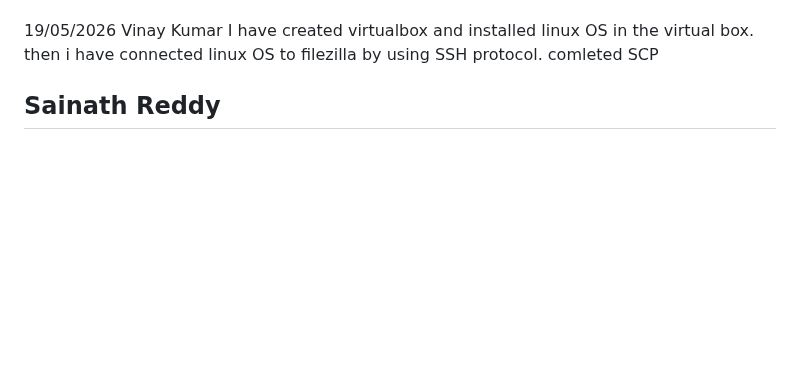
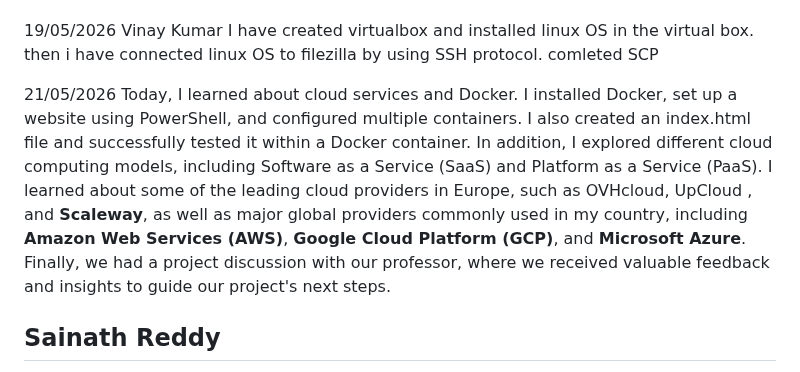
Before and after one commit to deepthisudhavedam-droid/AppliedITProject, a Markdown page: Docs/sessionlog.md, the part around the change. GitHub-like rendering; blank space fills up the shorter version.

Commit message:
Update session log with recent learning and activities
Documented learning about cloud services, Docker, and project discussions.

```diff
--- a/Docs/sessionlog.md
+++ b/Docs/sessionlog.md
@@ -43,6 +43,10 @@ I have created user stories and conducted scrum meeting with team, Gone through
 Vinay Kumar
 I have created virtualbox and installed linux OS in the virtual box. then i have connected linux OS to filezilla
 by using SSH protocol. comleted SCP
+
+21/05/2026
+Today, I learned about cloud services and Docker. I installed Docker, set up a website using PowerShell, and configured multiple containers. I also created an index.html file and successfully tested it within a Docker container. In addition, I explored different cloud computing models, including Software as a Service (SaaS) and Platform as a Service (PaaS). I learned about some of the leading cloud providers in Europe, such as OVHcloud, UpCloud , and **Scaleway**, as well as major global providers commonly used in my country, including **Amazon Web Services (AWS)**, **Google Cloud Platform (GCP)**, and **Microsoft Azure**. Finally, we had a project discussion with our professor, where we received valuable feedback and insights to guide our project's next steps.
+
 
 ## ****Sainath Reddy****
 
```
